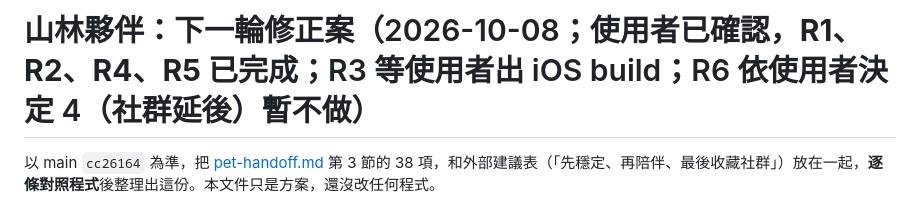
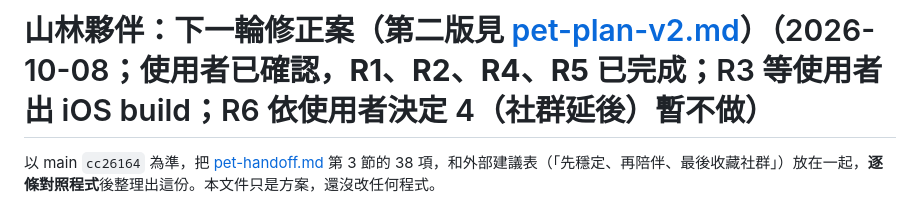
Before and after one commit to timmyweistudy-design/trail-tracker, a Markdown page: docs/pet-plan.md, the part around the change. Drawn GitHub-style.

```diff
--- a/docs/pet-plan.md
+++ b/docs/pet-plan.md
@@ -1,4 +1,4 @@
-# 山林夥伴：下一輪修正案（2026-10-08；使用者已確認，**R1、R2、R4、R5 已完成**；R3 等使用者出 iOS build；R6 依使用者決定 4（社群延後）暫不做）
+# 山林夥伴：下一輪修正案（第二版見 [pet-plan-v2.md](pet-plan-v2.md)）（2026-10-08；使用者已確認，**R1、R2、R4、R5 已完成**；R3 等使用者出 iOS build；R6 依使用者決定 4（社群延後）暫不做）
 
 以 main `cc26164` 為準，把 [pet-handoff.md](pet-handoff.md) 第 3 節的 38 項，和外部建議表（「先穩定、再陪伴、最後收藏社群」）放在一起，**逐條對照程式**後整理出這份。本文件只是方案，還沒改任何程式。
 
```
Also changed, not shown: docs/pet-plan-v2.md (added, +119 -0 lines), docs/roadmap.md (+1 -0 lines).
